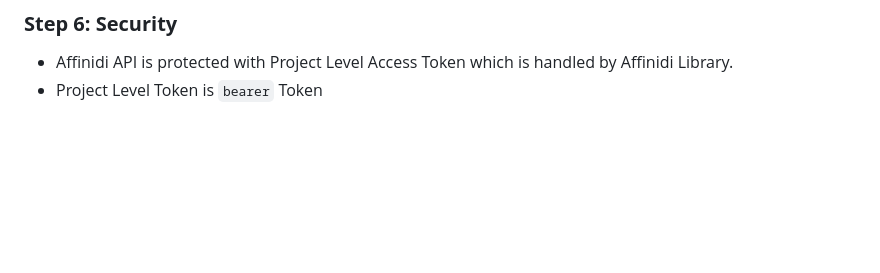
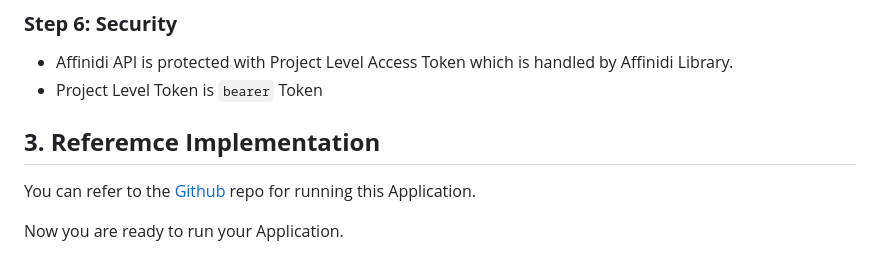
Before and after one commit to Grajesh-Chandra/php-cis, a Markdown page: docs/Implementation-guide.md, the part around the change printed below. GitHub-like rendering; blank space fills up the shorter version.

```diff
--- a/docs/Implementation-guide.md
+++ b/docs/Implementation-guide.md
@@ -153,3 +165,9 @@ Route::post('/issue-credential', [CredentialController::class, 'issueCredential'
 
 - Affinidi API is protected with Project Level Access Token which is handled by Affinidi Library.
 - Project Level Token is `bearer` Token
+
+## **3. Referemce Implementation**
+
+You can refer to the [Github](https://github.com/Grajesh-Chandra/php-cis/) repo for running this Application.
+
+Now you are ready to run your Application.
```
Also changed, not shown: other parts of docs/Implementation-guide.md (+13 -1 lines), docs/cis-image/cis-claim.png (added), docs/cis-image/cis-config1.png (added), docs/cis-image/cis-flow.png (added).
